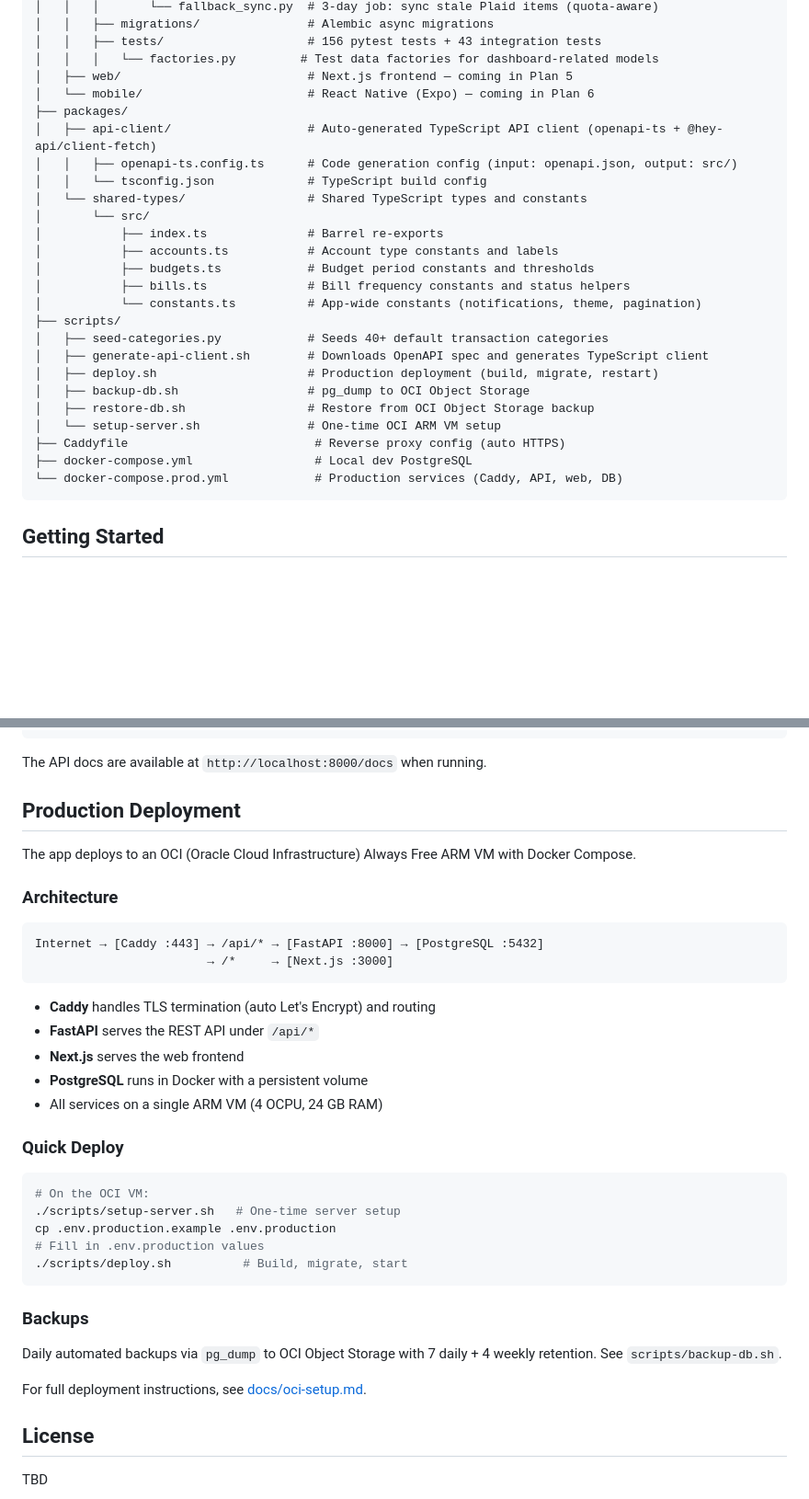
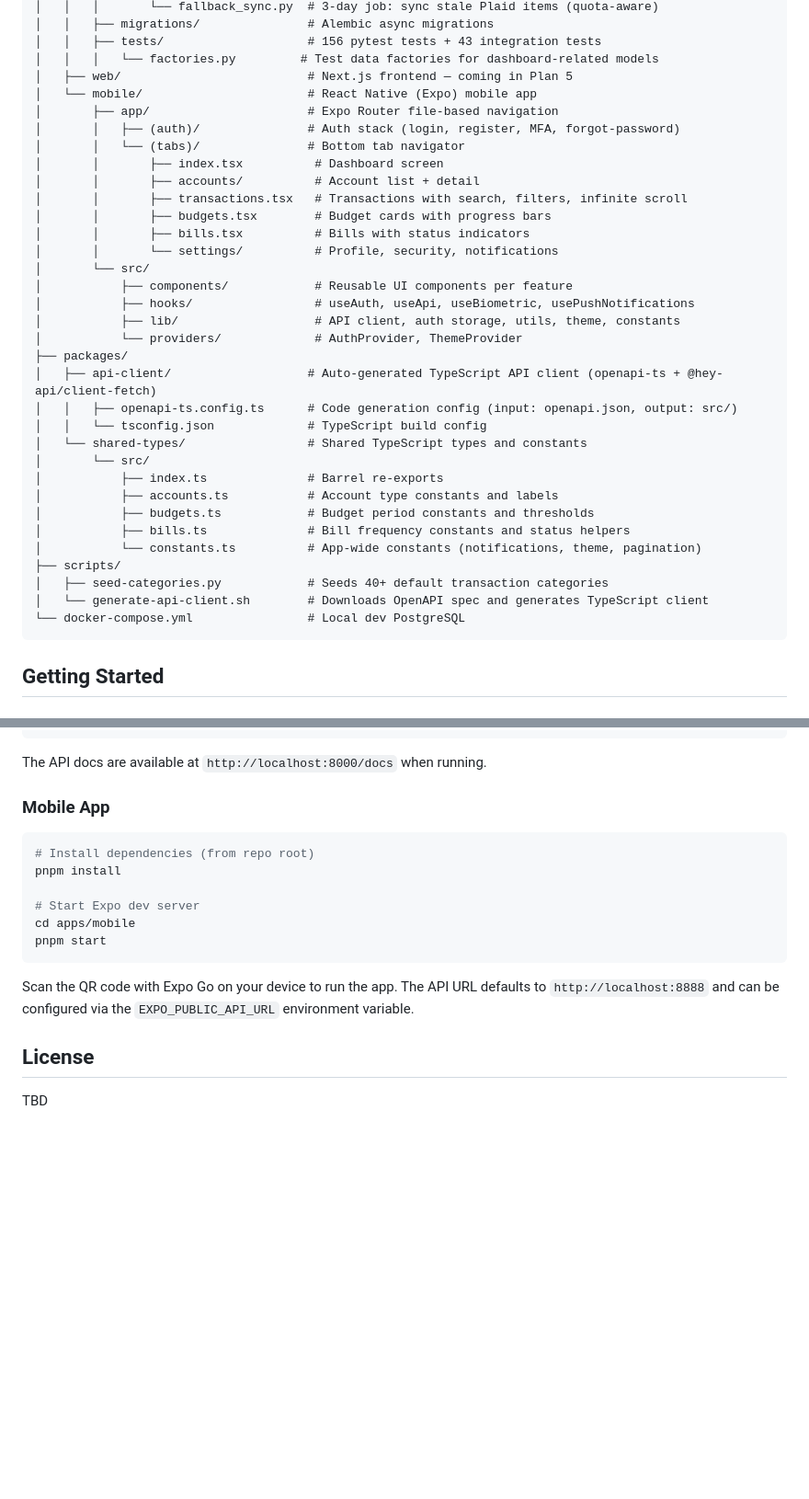
Before and after one commit to anik-apps/fyNaNs, a Markdown page: README.md, 2 parts joined by grey strips. Shown at 92% size. Rendered like a GitHub page; blank space fills up the shorter version.

Commit message:
docs: update README with mobile app structure and setup instructions

````diff
--- a/README.md
+++ b/README.md
@@ -92,7 +92,21 @@ fyNaNs/
 │   │   ├── tests/                    # 156 pytest tests + 43 integration tests
 │   │   │   └── factories.py         # Test data factories for dashboard-related models
 │   ├── web/                          # Next.js frontend — coming in Plan 5
-│   └── mobile/                       # React Native (Expo) — coming in Plan 6
+│   └── mobile/                       # React Native (Expo) mobile app
+│       ├── app/                      # Expo Router file-based navigation
+│       │   ├── (auth)/               # Auth stack (login, register, MFA, forgot-password)
+│       │   └── (tabs)/               # Bottom tab navigator
+│       │       ├── index.tsx          # Dashboard screen
+│       │       ├── accounts/          # Account list + detail
+│       │       ├── transactions.tsx   # Transactions with search, filters, infinite scroll
+│       │       ├── budgets.tsx        # Budget cards with progress bars
+│       │       ├── bills.tsx          # Bills with status indicators
+│       │       └── settings/          # Profile, security, notifications
+│       └── src/
+│           ├── components/            # Reusable UI components per feature
+│           ├── hooks/                 # useAuth, useApi, useBiometric, usePushNotifications
+│           ├── lib/                   # API client, auth storage, utils, theme, constants
+│           └── providers/             # AuthProvider, ThemeProvider
 ├── packages/
 │   ├── api-client/                   # Auto-generated TypeScript API client (openapi-ts + @hey-api/client-fetch)
 │   │   ├── openapi-ts.config.ts      # Code generation config (input: openapi.json, output: src/)
@@ -106,14 +120,8 @@ fyNaNs/
 │           └── constants.ts          # App-wide constants (notifications, theme, pagination)
 ├── scripts/
 │   ├── seed-categories.py            # Seeds 40+ default transaction categories
-│   ├── generate-api-client.sh        # Downloads OpenAPI spec and generates TypeScript client
-│   ├── deploy.sh                     # Production deployment (build, migrate, restart)
-│   ├── backup-db.sh                  # pg_dump to OCI Object Storage
-│   ├── restore-db.sh                 # Restore from OCI Object Storage backup
-│   └── setup-server.sh               # One-time OCI ARM VM setup
-├── Caddyfile                          # Reverse proxy config (auto HTTPS)
-├── docker-compose.yml                 # Local dev PostgreSQL
-└── docker-compose.prod.yml            # Production services (Caddy, API, web, DB)
+│   └── generate-api-client.sh        # Downloads OpenAPI spec and generates TypeScript client
+└── docker-compose.yml                # Local dev PostgreSQL
 ```
 
 ## Getting Started
@@ -154,38 +162,18 @@ poetry run pytest -v
 
 The API docs are available at `http://localhost:8000/docs` when running.
 
-## Production Deployment
+### Mobile App
 
-The app deploys to an OCI (Oracle Cloud Infrastructure) Always Free ARM VM with Docker Compose.
+```bash
+# Install dependencies (from repo root)
+pnpm install
 
-### Architecture
-
-```
-Internet → [Caddy :443] → /api/* → [FastAPI :8000] → [PostgreSQL :5432]
-                        → /*     → [Next.js :3000]
+# Start Expo dev server
+cd apps/mobile
+pnpm start
 ```
 
-- **Caddy** handles TLS termination (auto Let's Encrypt) and routing
-- **FastAPI** serves the REST API under `/api/*`
-- **Next.js** serves the web frontend
-- **PostgreSQL** runs in Docker with a persistent volume
-- All services on a single ARM VM (4 OCPU, 24 GB RAM)
-
-### Quick Deploy
-
-```bash
-# On the OCI VM:
-./scripts/setup-server.sh   # One-time server setup
-cp .env.production.example .env.production
-# Fill in .env.production values
-./scripts/deploy.sh          # Build, migrate, start
-```
-
-### Backups
-
-Daily automated backups via `pg_dump` to OCI Object Storage with 7 daily + 4 weekly retention. See `scripts/backup-db.sh`.
-
-For full deployment instructions, see [docs/oci-setup.md](docs/oci-setup.md).
+Scan the QR code with Expo Go on your device to run the app. The API URL defaults to `http://localhost:8888` and can be configured via the `EXPO_PUBLIC_API_URL` environment variable.
 
 ## License
 
````
